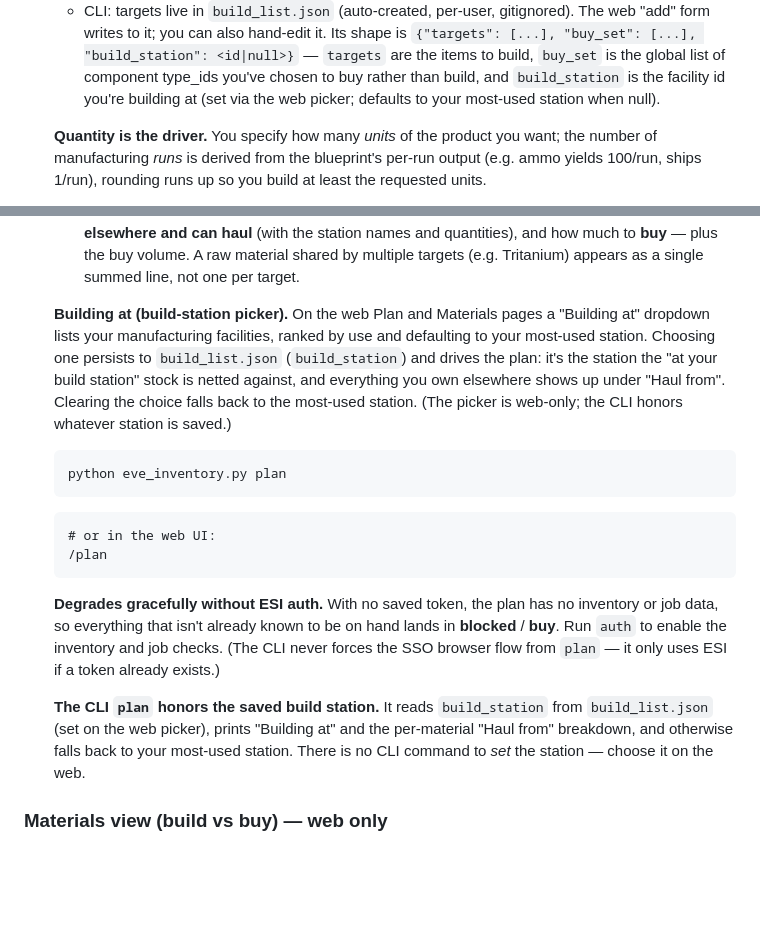
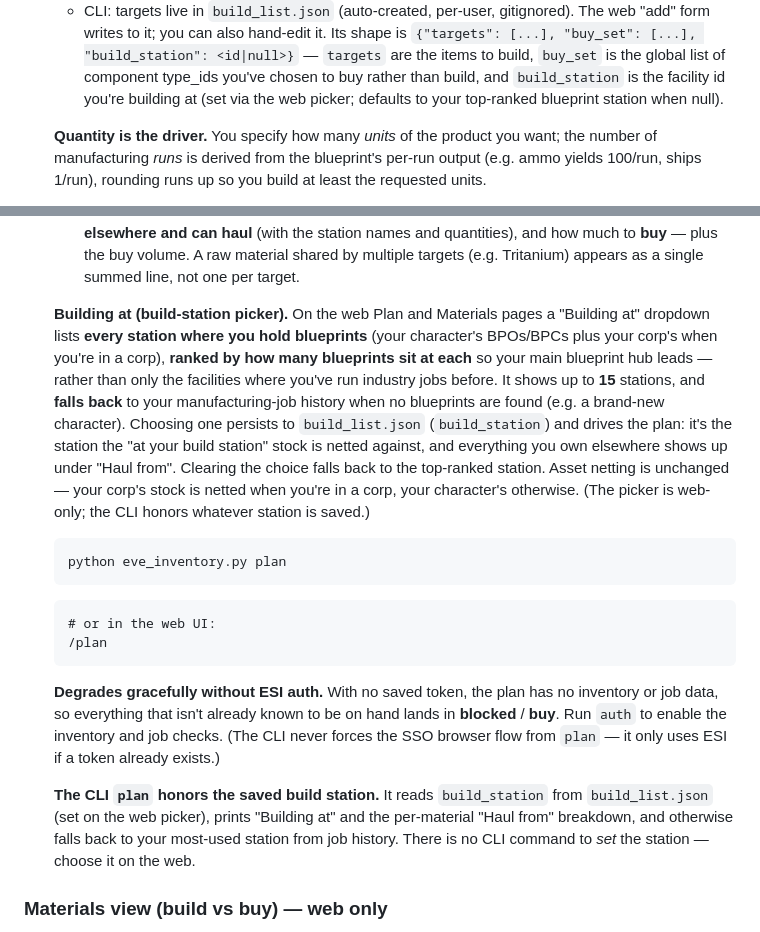
Before and after one commit to sihcomrepinuj/Sihcom-inventory-and-industry, a Markdown page: README.md, 2 parts joined by grey strips. Drawn GitHub-style; blank space fills up the shorter version.

Commit message:
docs: station picker now built from blueprint locations (char + corp)

````diff
--- a/README.md
+++ b/README.md
@@ -97,7 +97,7 @@ want to build*, then open an **action plan** that tells you what to do next.
      `targets` are the items to build, `buy_set` is the global list of component
      type_ids you've chosen to buy rather than build, and `build_station` is the
      facility id you're building at (set via the web picker; defaults to your
-     most-used station when null).
+     top-ranked blueprint station when null).
 
    **Quantity is the driver.** You specify how many *units* of the product you
    want; the number of manufacturing *runs* is derived from the blueprint's
@@ -123,13 +123,18 @@ want to build*, then open an **action plan** that tells you what to do next.
      line, not one per target.
 
    **Building at (build-station picker).** On the web Plan and Materials pages a
-   "Building at" dropdown lists your manufacturing facilities, ranked by use and
-   defaulting to your most-used station. Choosing one persists to
+   "Building at" dropdown lists **every station where you hold blueprints**
+   (your character's BPOs/BPCs plus your corp's when you're in a corp), **ranked
+   by how many blueprints sit at each** so your main blueprint hub leads — rather
+   than only the facilities where you've run industry jobs before. It shows up to
+   **15** stations, and **falls back** to your manufacturing-job history when no
+   blueprints are found (e.g. a brand-new character). Choosing one persists to
    `build_list.json` (`build_station`) and drives the plan: it's the station the
    "at your build station" stock is netted against, and everything you own
    elsewhere shows up under "Haul from". Clearing the choice falls back to the
-   most-used station. (The picker is web-only; the CLI honors whatever station is
-   saved.)
+   top-ranked station. Asset netting is unchanged — your corp's stock is netted
+   when you're in a corp, your character's otherwise. (The picker is web-only; the
+   CLI honors whatever station is saved.)
 
    ```bash
    python eve_inventory.py plan
@@ -148,7 +153,8 @@ want to build*, then open an **action plan** that tells you what to do next.
    **The CLI `plan` honors the saved build station.** It reads `build_station`
    from `build_list.json` (set on the web picker), prints "Building at" and the
    per-material "Haul from" breakdown, and otherwise falls back to your most-used
-   station. There is no CLI command to *set* the station — choose it on the web.
+   station from job history. There is no CLI command to *set* the station — choose
+   it on the web.
 
 ### Materials view (build vs buy) — web only
 
````
Also changed, not shown: context.md (+8 -5 lines).
